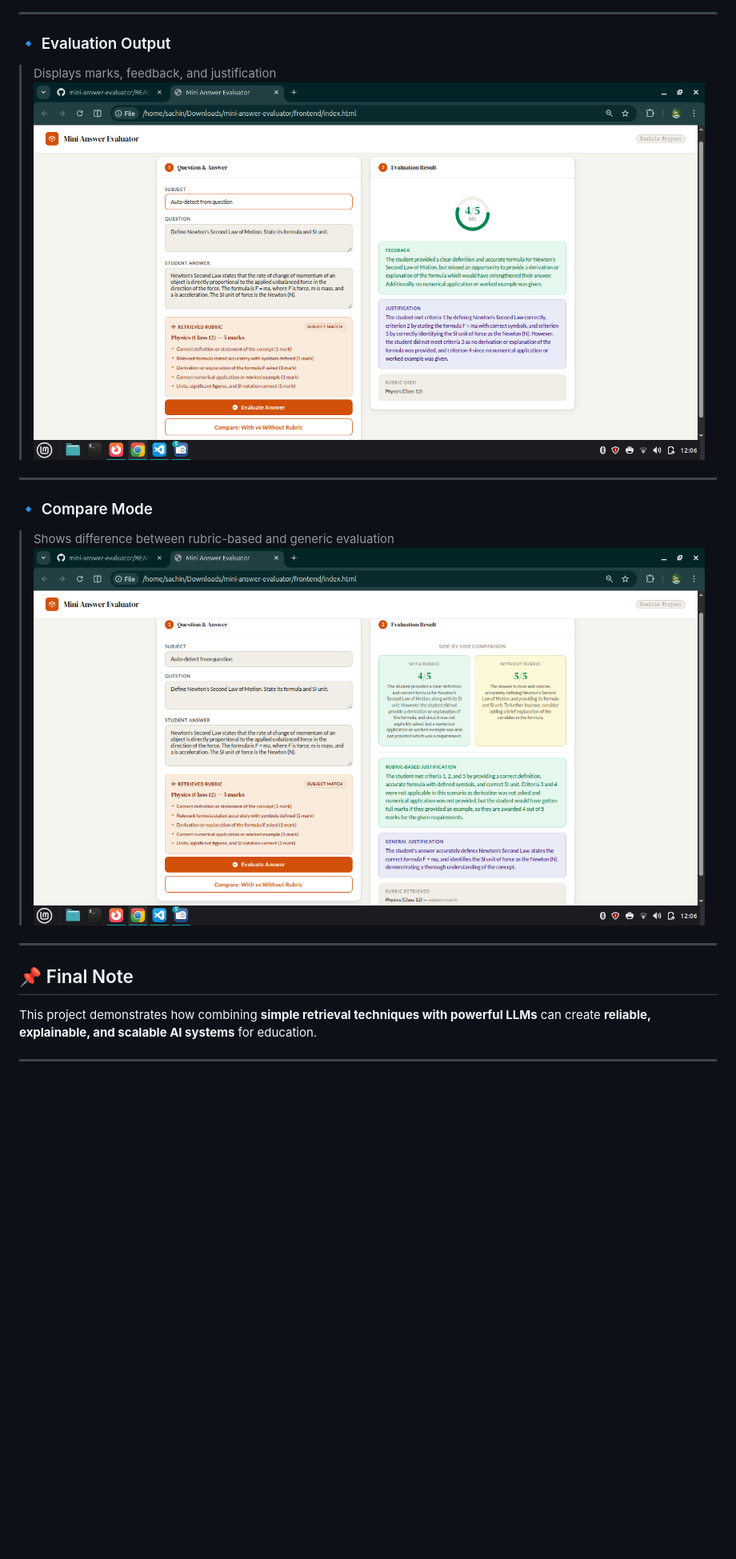
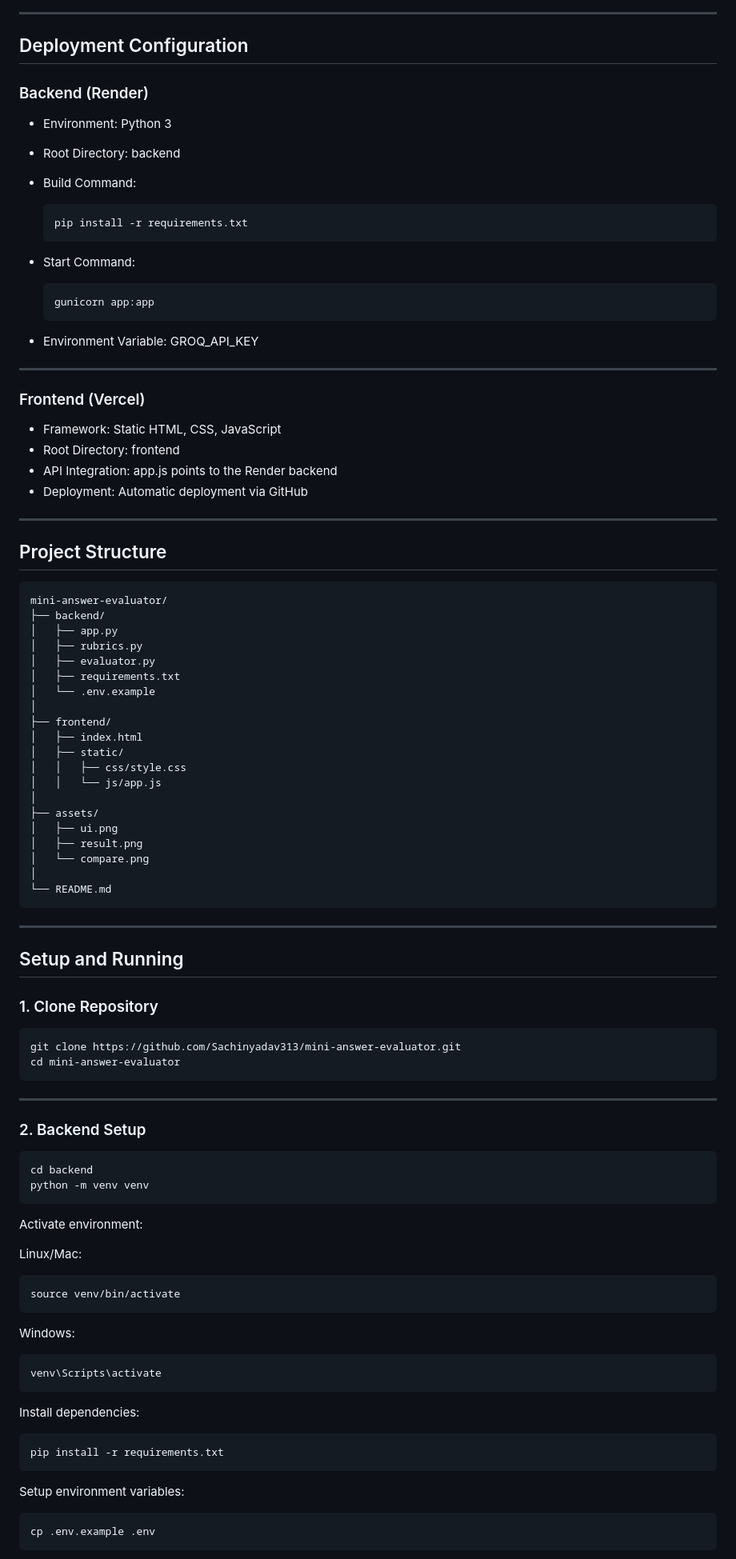
Before and after one commit to Sachinyadav313/mini-answer-evaluator, a Markdown page: README.md, the part around one of its changes. Shown at 80% size. GitHub-like rendering; blank space fills up the shorter version.

Commit message:
Revise README for improved clarity and structure
Updated README to enhance clarity and structure, including sections on overview, demo walkthrough, and deployment configuration.

````diff
--- a/README.md
+++ b/README.md
@@ -132,22 +87,103 @@ GROQ_API_KEY = your_api_key_here
 
 ---
 
-### 🔹 Evaluation Output
+## Deployment Configuration
 
-> Displays marks, feedback, and justification
-> ![Result](./assets/Result.png)
+### Backend (Render)
+
+* Environment: Python 3
+* Root Directory: backend
+* Build Command:
+
+  ```bash
+  pip install -r requirements.txt
+  ```
+* Start Command:
+
+  ```bash
+  gunicorn app:app
+  ```
+* Environment Variable: GROQ_API_KEY
 
 ---
 
-### 🔹 Compare Mode
+### Frontend (Vercel)
 
-> Shows difference between rubric-based and generic evaluation
-> ![Compare](./assets/Compare.png)
+* Framework: Static HTML, CSS, JavaScript
+* Root Directory: frontend
+* API Integration: app.js points to the Render backend
+* Deployment: Automatic deployment via GitHub
 
 ---
 
-## 📌 Final Note
+## Project Structure
 
-This project demonstrates how combining **simple retrieval techniques with powerful LLMs** can create **reliable, explainable, and scalable AI systems** for education.
+```id="0sfbkg"
+mini-answer-evaluator/
+├── backend/
+│   ├── app.py
+│   ├── rubrics.py
+│   ├── evaluator.py
+│   ├── requirements.txt
+│   └── .env.example
+│
+├── frontend/
+│   ├── index.html
+│   ├── static/
+│   │   ├── css/style.css
+│   │   └── js/app.js
+│
+├── assets/
+│   ├── ui.png
+│   ├── result.png
+│   └── compare.png
+│
+└── README.md
+```
 
 ---
+
+## Setup and Running
+
+### 1. Clone Repository
+
+```bash id="yifph6"
+git clone https://github.com/Sachinyadav313/mini-answer-evaluator.git
+cd mini-answer-evaluator
+```
+
+---
+
+### 2. Backend Setup
+
+```bash id="czcfn5"
+cd backend
+python -m venv venv
+```
+
+Activate environment:
+
+Linux/Mac:
+
+```bash id="6fdl7k"
+source venv/bin/activate
+```
+
+Windows:
+
+```bash id="5y1qdn"
+venv\Scripts\activate
+```
+
+Install dependencies:
+
+```bash id="f9mqh4"
+pip install -r requirements.txt
+```
+
+Setup environment variables:
+
+```bash id="brzeyr"
+cp .env.example .env
+```
+
````
Also changed, not shown: other parts of README.md (+166 -87 lines).
